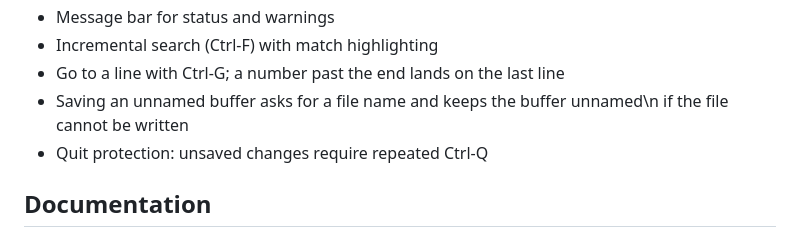
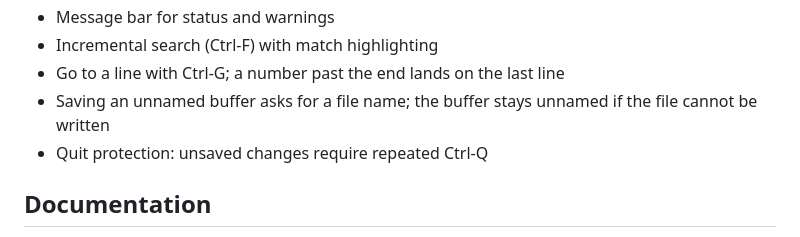
Before and after one commit to E-Vex/vted, a Markdown page: README.md, the part around one of its changes. Rendered like a GitHub page.

Commit message:
docs(readme): fix two feature bullets that showed a literal \n

```diff
--- a/README.md
+++ b/README.md
@@ -115,7 +116,8 @@ man vted        # the full manual
 - Message bar for status and warnings
 - Incremental search (Ctrl-F) with match highlighting
 - Go to a line with Ctrl-G; a number past the end lands on the last line
-- Saving an unnamed buffer asks for a file name and keeps the buffer unnamed\n  if the file cannot be written
+- Saving an unnamed buffer asks for a file name; the buffer stays unnamed
+  if the file cannot be written
 - Quit protection: unsaved changes require repeated Ctrl-Q
 
 ## Documentation
```
Also changed, not shown: other parts of README.md (+2 -1 lines).
